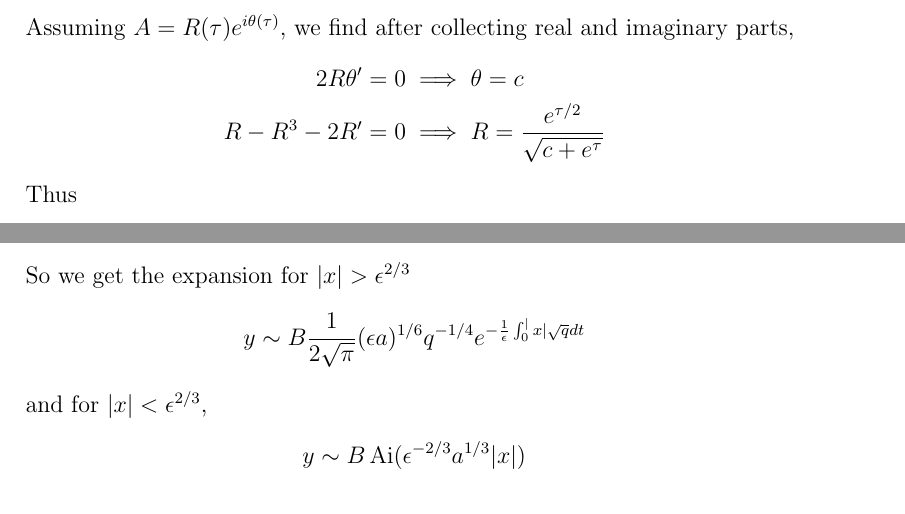
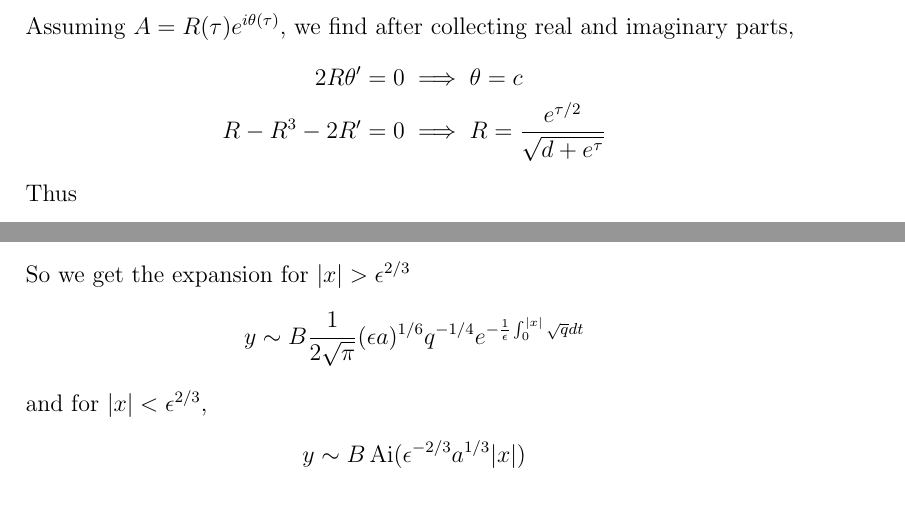
Before and after one commit to zeebo/Homework, a LaTeX problem sheet (math801/hw3/math801hw3.tex): two parts of pages 2 and 5 of 7, joined at a grey line, cut so that both start at the same text. Compiled offline with pdfLaTeX.

Commit message:
Fixed some typos in math801

```diff
--- a/math801/hw3/math801hw3.tex
+++ b/math801/hw3/math801hw3.tex
@@ -42,11 +42,11 @@ Substituting $f$ into this equation and collecting terms that will be secular ($
 Assuming $A = R(\tau)e^{i\theta(\tau)}$, we find after collecting real and imaginary parts,
 \eq{
 	2R\theta' = 0 &\implies \theta = c\\
-	R - R^3 - 2R' = 0 &\implies R = \frac{e^{\tau/2}}{\sqrt{c + e^\tau}}
+	R - R^3 - 2R' = 0 &\implies R = \frac{e^{\tau/2}}{\sqrt{d + e^\tau}}
 }
 Thus
 \eq{
-	A = e^{ic}\frac{e^{\tau / 2}}{\sqrt{c + e^\tau}} \rightarrow e^{ic}
+	A = e^{ic}\frac{e^{\tau / 2}}{\sqrt{d + e^\tau}} \rightarrow e^{ic}
 }
 as $t = \epsilon\tau \rightarrow \infty$, thus
 \eq{
@@ -141,7 +141,7 @@ And match region II to region III,
 }
 So we get the expansion for $|x| > \epsilon^{2/3}$
 \eq{
-	y \sim B\frac{1}{2\sqrt{\pi}} (\epsilon a)^{1/6} q^{-1/4} e^{-\frac{1}{\epsilon}\int_0^|x| \sqrt{q} dt}
+	y \sim B\frac{1}{2\sqrt{\pi}} (\epsilon a)^{1/6} q^{-1/4} e^{-\frac{1}{\epsilon}\int_0^{|x|} \sqrt{q} dt}
 }
 and for $|x| < \epsilon^{2/3}$,
 \eq{
```
Also changed, not shown: math801/hw3/math801hw3.tex (2 more changed lines).
